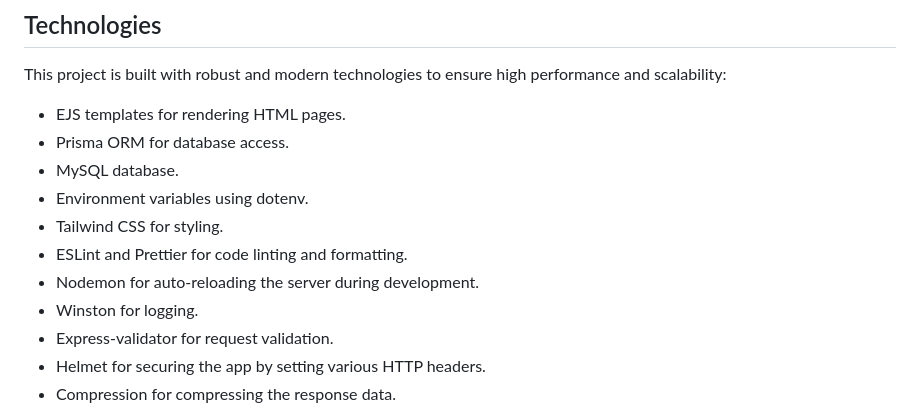
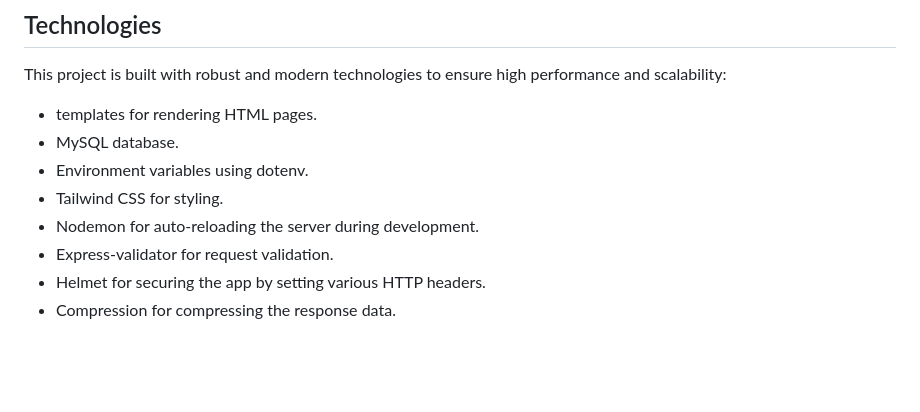
Before and after one commit to nghuuquyen/CSB25022-2024-GROUP11, a Markdown page: README.md, the part around the change. GitHub-like rendering; blank space fills up the shorter version.

```diff
--- a/README.md
+++ b/README.md
@@ -5,14 +5,11 @@ Welcome to the **LUA Cosmetic**.This is an e-commerce platform designed to provi
 
 ## Technologies
 This project is built with robust and modern technologies to ensure high performance and scalability:
-- EJS templates for rendering HTML pages.
-- Prisma ORM for database access.
+- templates for rendering HTML pages.
 - MySQL database.
 - Environment variables using dotenv.
 - Tailwind CSS for styling.
-- ESLint and Prettier for code linting and formatting.
 - Nodemon for auto-reloading the server during development.
-- Winston for logging.
 - Express-validator for request validation.
 - Helmet for securing the app by setting various HTTP headers.
 - Compression for compressing the response data.
```
